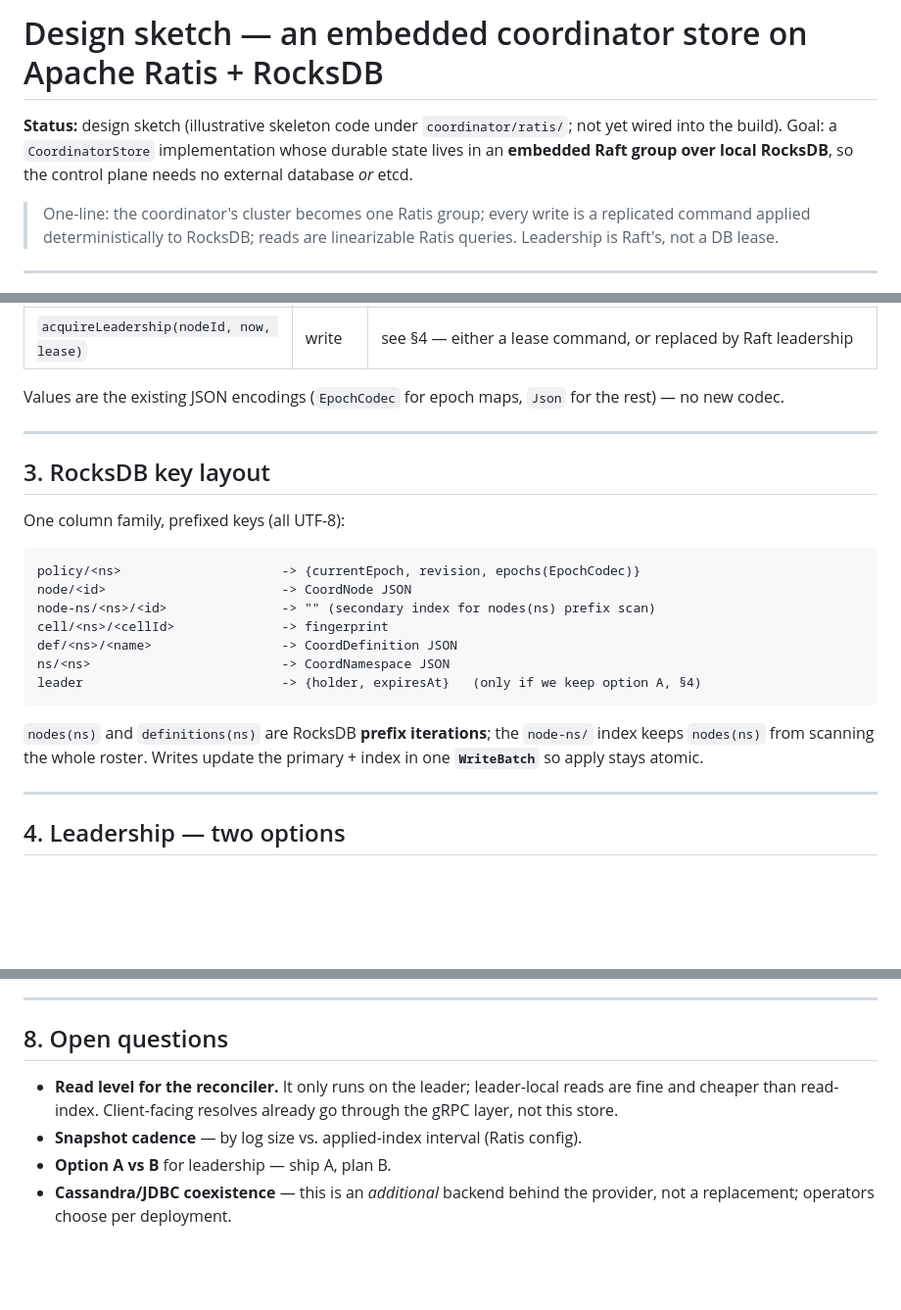
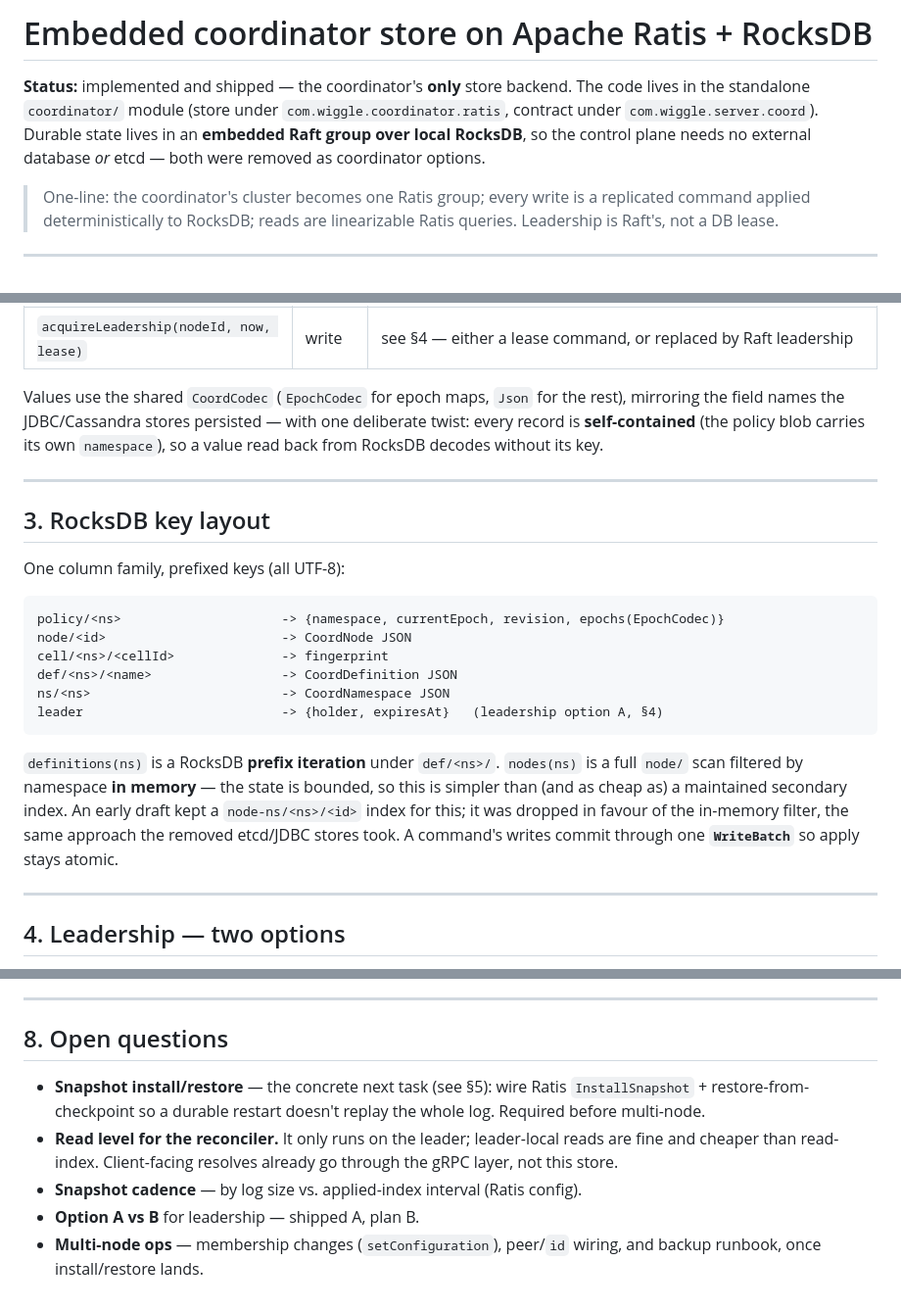
Before and after one commit to hadielmougy/wiggle, a Markdown page: docs/coordinator-ratis-rocksdb.md, 3 parts joined by grey strips. Shown at 98% size. Rendered like a GitHub page; blank space fills up the shorter version.

````diff
--- a/docs/coordinator-ratis-rocksdb.md
+++ b/docs/coordinator-ratis-rocksdb.md
@@ -1,8 +1,9 @@
-# Design sketch — an embedded coordinator store on Apache Ratis + RocksDB
+# Embedded coordinator store on Apache Ratis + RocksDB
 
-**Status:** design sketch (illustrative skeleton code under `coordinator/ratis/`; not yet wired into the
-build). Goal: a `CoordinatorStore` implementation whose durable state lives in an **embedded Raft group
-over local RocksDB**, so the control plane needs no external database *or* etcd.
+**Status:** implemented and shipped — the coordinator's **only** store backend. The code lives in the
+standalone `coordinator/` module (store under `com.wiggle.coordinator.ratis`, contract under
+`com.wiggle.server.coord`). Durable state lives in an **embedded Raft group over local RocksDB**, so the
+control plane needs no external database *or* etcd — both were removed as coordinator options.
 
 > One-line: the coordinator's cluster becomes one Ratis group; every write is a replicated command
 > applied deterministically to RocksDB; reads are linearizable Ratis queries. Leadership is Raft's, not a
@@ -56,7 +57,9 @@ call `System.currentTimeMillis()` / `UUID` internally — that would need work.)
 | `putNamespace` / `getNamespace` / `namespaces` | write / read | command / query |
 | `acquireLeadership(nodeId, now, lease)` | write | see §4 — either a lease command, or replaced by Raft leadership |
 
-Values are the existing JSON encodings (`EpochCodec` for epoch maps, `Json` for the rest) — no new codec.
+Values use the shared `CoordCodec` (`EpochCodec` for epoch maps, `Json` for the rest), mirroring the field
+names the JDBC/Cassandra stores persisted — with one deliberate twist: every record is **self-contained**
+(the policy blob carries its own `namespace`), so a value read back from RocksDB decodes without its key.
 
 ---
 
@@ -65,18 +68,19 @@ Values are the existing JSON encodings (`EpochCodec` for epoch maps, `Json` for
 One column family, prefixed keys (all UTF-8):
 
 ```
-policy/<ns>                     -> {currentEpoch, revision, epochs(EpochCodec)}
+policy/<ns>                     -> {namespace, currentEpoch, revision, epochs(EpochCodec)}
 node/<id>                       -> CoordNode JSON
-node-ns/<ns>/<id>               -> "" (secondary index for nodes(ns) prefix scan)
 cell/<ns>/<cellId>              -> fingerprint
 def/<ns>/<name>                 -> CoordDefinition JSON
 ns/<ns>                         -> CoordNamespace JSON
-leader                          -> {holder, expiresAt}   (only if we keep option A, §4)
+leader                          -> {holder, expiresAt}   (leadership option A, §4)
 ```
 
-`nodes(ns)` and `definitions(ns)` are RocksDB **prefix iterations**; the `node-ns/` index keeps
-`nodes(ns)` from scanning the whole roster. Writes update the primary + index in one **`WriteBatch`** so
-apply stays atomic.
+`definitions(ns)` is a RocksDB **prefix iteration** under `def/<ns>/`. `nodes(ns)` is a full `node/` scan
+filtered by namespace **in memory** — the state is bounded, so this is simpler than (and as cheap as) a
+maintained secondary index. An early draft kept a `node-ns/<ns>/<id>` index for this; it was dropped in
+favour of the in-memory filter, the same approach the removed etcd/JDBC stores took. A command's writes
+commit through one **`WriteBatch`** so apply stays atomic.
 
 ---
 
@@ -154,9 +177,11 @@ there.
 
 ## 8. Open questions
 
+- **Snapshot install/restore** — the concrete next task (see §5): wire Ratis `InstallSnapshot` +
+  restore-from-checkpoint so a durable restart doesn't replay the whole log. Required before multi-node.
 - **Read level for the reconciler.** It only runs on the leader; leader-local reads are fine and cheaper
   than read-index. Client-facing resolves already go through the gRPC layer, not this store.
 - **Snapshot cadence** — by log size vs. applied-index interval (Ratis config).
-- **Option A vs B** for leadership — ship A, plan B.
-- **Cassandra/JDBC coexistence** — this is an *additional* backend behind the provider, not a replacement;
-  operators choose per deployment.
+- **Option A vs B** for leadership — shipped A, plan B.
+- **Multi-node ops** — membership changes (`setConfiguration`), peer/`id` wiring, and backup runbook, once
+  install/restore lands.
````
Also changed, not shown: other parts of docs/coordinator-ratis-rocksdb.md (+40 -21 lines).
